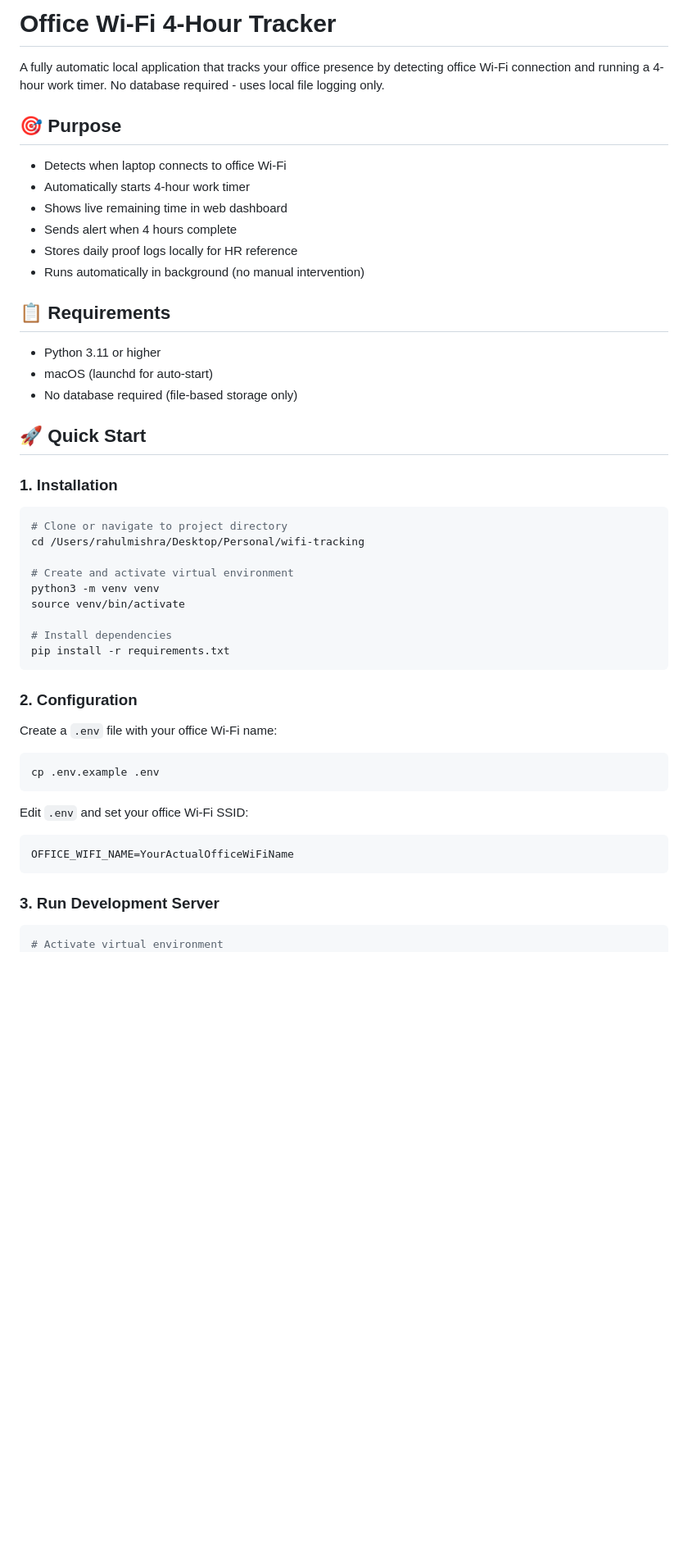
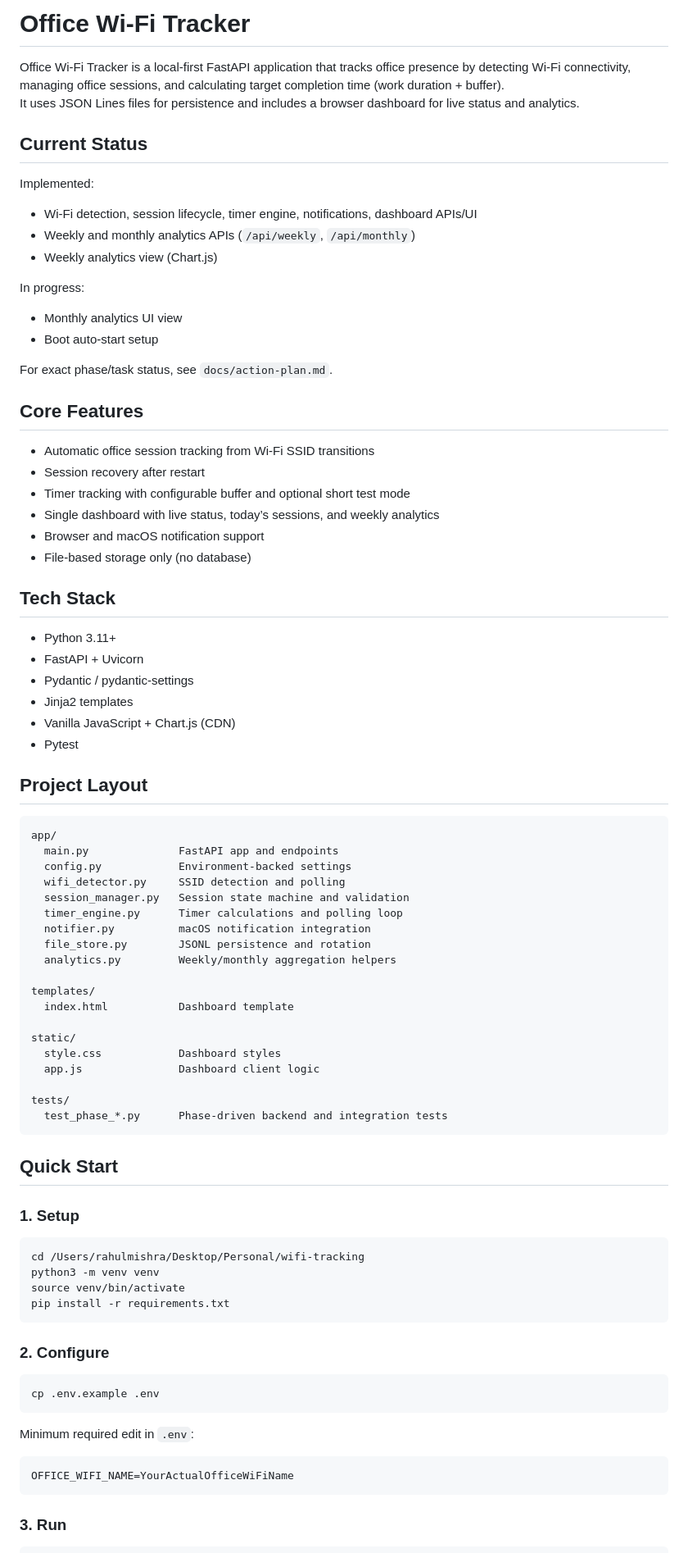
Before and after one commit to rahul43177/wifi-time-calculator, a Markdown page: README.md, the part around one of its changes. Shown at 82% size. Rendered like a GitHub page; blank space fills up the shorter version.

Commit message:
Revamped the README

````diff
--- a/README.md
+++ b/README.md
@@ -1,54 +1,87 @@
-# Office Wi-Fi 4-Hour Tracker
+# Office Wi-Fi Tracker
 
-A fully automatic local application that tracks your office presence by detecting office Wi-Fi connection and running a 4-hour work timer. No database required - uses local file logging only.
+Office Wi-Fi Tracker is a local-first FastAPI application that tracks office presence by detecting Wi-Fi connectivity, managing office sessions, and calculating target completion time (work duration + buffer).
+It uses JSON Lines files for persistence and includes a browser dashboard for live status and analytics.
 
-## 🎯 Purpose
+## Current Status
 
-- Detects when laptop connects to office Wi-Fi
-- Automatically starts 4-hour work timer
-- Shows live remaining time in web dashboard
-- Sends alert when 4 hours complete
-- Stores daily proof logs locally for HR reference
-- Runs automatically in background (no manual intervention)
+Implemented:
+- Wi-Fi detection, session lifecycle, timer engine, notifications, dashboard APIs/UI
+- Weekly and monthly analytics APIs (`/api/weekly`, `/api/monthly`)
+- Weekly analytics view (Chart.js)
 
-## 📋 Requirements
+In progress:
+- Monthly analytics UI view
+- Boot auto-start setup
 
-- Python 3.11 or higher
-- macOS (launchd for auto-start)
-- No database required (file-based storage only)
+For exact phase/task status, see `docs/action-plan.md`.
 
-## 🚀 Quick Start
+## Core Features
 
-### 1. Installation
+- Automatic office session tracking from Wi-Fi SSID transitions
+- Session recovery after restart
+- Timer tracking with configurable buffer and optional short test mode
+- Single dashboard with live status, today’s sessions, and weekly analytics
+- Browser and macOS notification support
+- File-based storage only (no database)
+
+## Tech Stack
+
+- Python 3.11+
+- FastAPI + Uvicorn
+- Pydantic / pydantic-settings
+- Jinja2 templates
+- Vanilla JavaScript + Chart.js (CDN)
+- Pytest
+
+## Project Layout
+
+```text
+app/
+  main.py              FastAPI app and endpoints
+  config.py            Environment-backed settings
+  wifi_detector.py     SSID detection and polling
+  session_manager.py   Session state machine and validation
+  timer_engine.py      Timer calculations and polling loop
+  notifier.py          macOS notification integration
+  file_store.py        JSONL persistence and rotation
+  analytics.py         Weekly/monthly aggregation helpers
+
+templates/
+  index.html           Dashboard template
+
+static/
+  style.css            Dashboard styles
+  app.js               Dashboard client logic
+
+tests/
+  test_phase_*.py      Phase-driven backend and integration tests
+```
+
+## Quick Start
+
+### 1. Setup
 
 ```bash
-# Clone or navigate to project directory
 cd /Users/rahulmishra/Desktop/Personal/wifi-tracking
-
-# Create and activate virtual environment
 python3 -m venv venv
 source venv/bin/activate
-
-# Install dependencies
 pip install -r requirements.txt
 ```
 
-### 2. Configuration
-
-Create a `.env` file with your office Wi-Fi name:
+### 2. Configure
 
 ```bash
 cp .env.example .env
 ```
 
-Edit `.env` and set your office Wi-Fi SSID:
+Minimum required edit in `.env`:
 
-```
+```env
 OFFICE_WIFI_NAME=YourActualOfficeWiFiName
 ```
 
-### 3. Run Development Server
+### 3. Run
 
 ```bash
-# Activate virtual environment
 source venv/bin/activate
````
Also changed, not shown: other parts of README.md (+50 -82 lines).
